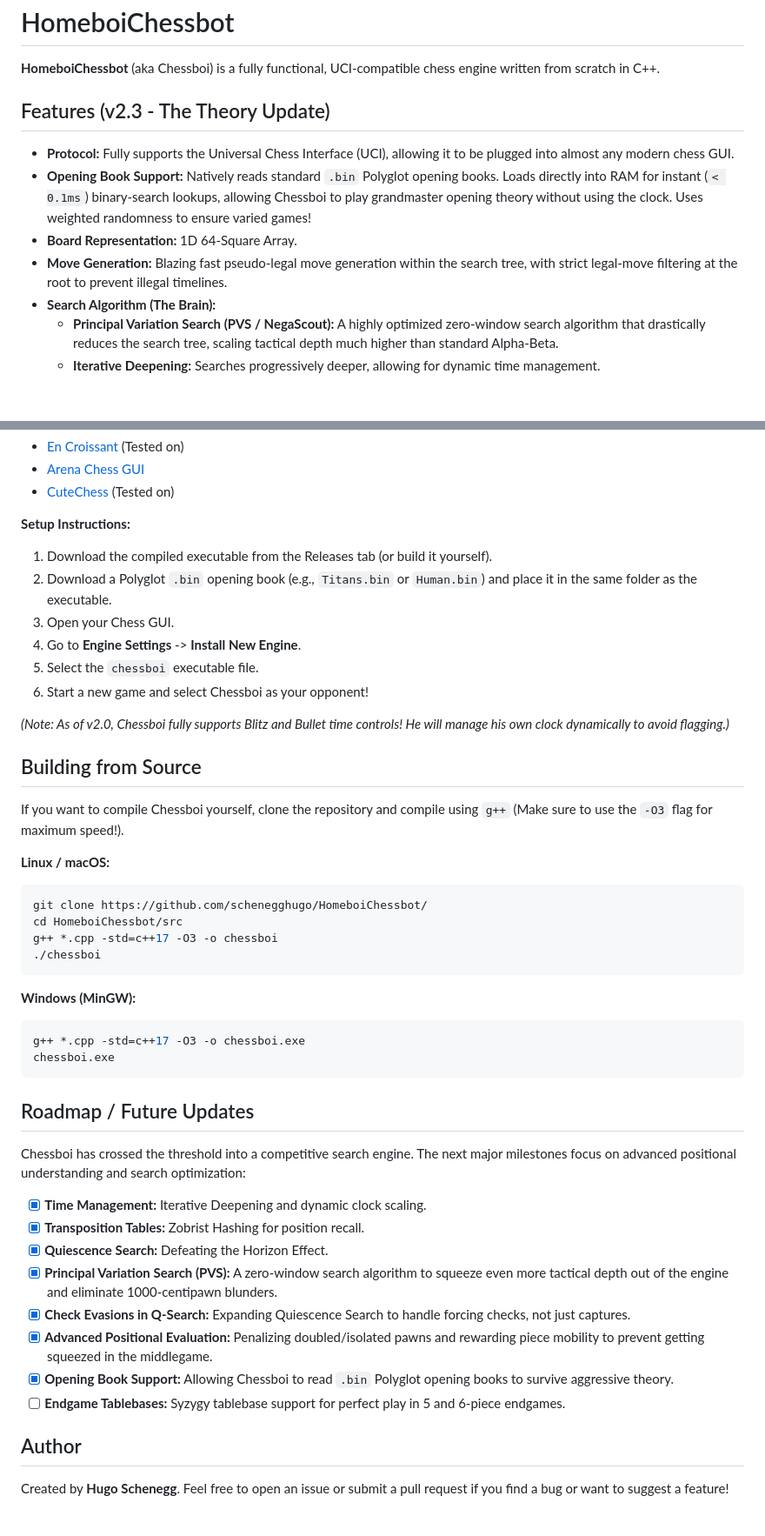
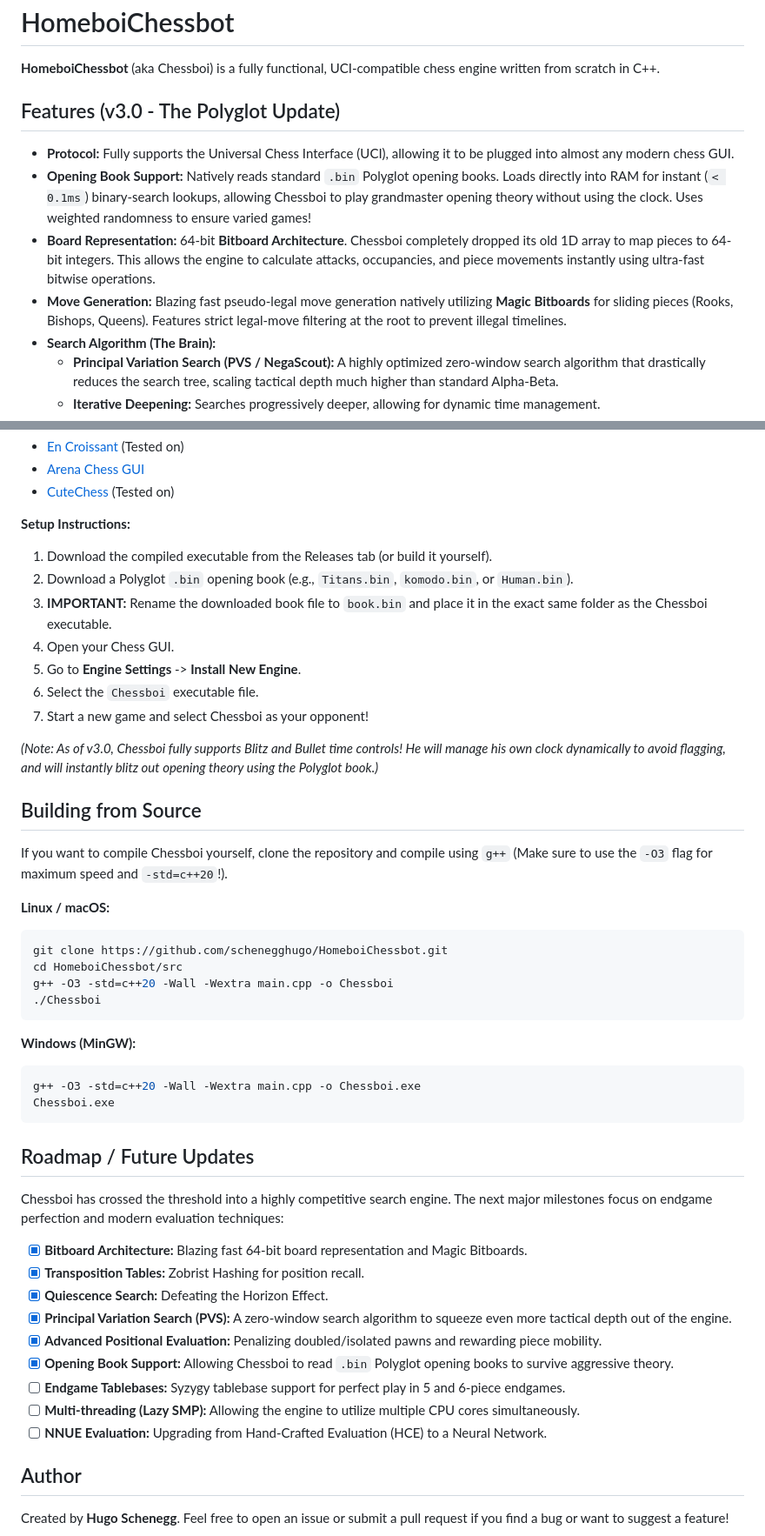
Before and after one commit to schenegghugo/HomeboiChessbot, a Markdown page: README.md, 2 parts joined by grey strips. Shown at 87% size. Drawn GitHub-style; blank space fills up the shorter version.

Commit message:
Update README.md for v3.0

````diff
--- a/README.md
+++ b/README.md
@@ -1,11 +1,11 @@
 # HomeboiChessbot
 **HomeboiChessbot** (aka Chessboi) is a fully functional, UCI-compatible chess engine written from scratch in C++.
 
-## Features (v2.3 - The Theory Update)
+## Features (v3.0 - The Polyglot Update)
 * **Protocol:** Fully supports the Universal Chess Interface (UCI), allowing it to be plugged into almost any modern chess GUI.
 * **Opening Book Support:** Natively reads standard `.bin` Polyglot opening books. Loads directly into RAM for instant (`< 0.1ms`) binary-search lookups, allowing Chessboi to play grandmaster opening theory without using the clock. Uses weighted randomness to ensure varied games!
-* **Board Representation:** 1D 64-Square Array.
-* **Move Generation:** Blazing fast pseudo-legal move generation within the search tree, with strict legal-move filtering at the root to prevent illegal timelines.
+* **Board Representation:** 64-bit **Bitboard Architecture**. Chessboi completely dropped its old 1D array to map pieces to 64-bit integers. This allows the engine to calculate attacks, occupancies, and piece movements instantly using ultra-fast bitwise operations.
+* **Move Generation:** Blazing fast pseudo-legal move generation natively utilizing **Magic Bitboards** for sliding pieces (Rooks, Bishops, Queens). Features strict legal-move filtering at the root to prevent illegal timelines.
 * **Search Algorithm (The Brain):**
   * **Principal Variation Search (PVS / NegaScout):** A highly optimized zero-window search algorithm that drastically reduces the search tree, scaling tactical depth much higher than standard Alpha-Beta.
   * **Iterative Deepening:** Searches progressively deeper, allowing for dynamic time management.
@@ -35,41 +35,43 @@ Because Chessboi uses the UCI protocol, it does not have its own graphical inter
 
 **Setup Instructions:**
 1. Download the compiled executable from the Releases tab (or build it yourself).
-2. Download a Polyglot `.bin` opening book (e.g., `Titans.bin` or `Human.bin`) and place it in the same folder as the executable.
-3. Open your Chess GUI.
-4. Go to **Engine Settings** -> **Install New Engine**.
-5. Select the `chessboi` executable file.
-6. Start a new game and select Chessboi as your opponent!
+2. Download a Polyglot `.bin` opening book (e.g., `Titans.bin`, `komodo.bin`, or `Human.bin`).
+3. **IMPORTANT:** Rename the downloaded book file to `book.bin` and place it in the exact same folder as the Chessboi executable.
+4. Open your Chess GUI.
+5. Go to **Engine Settings** -> **Install New Engine**.
+6. Select the `Chessboi` executable file.
+7. Start a new game and select Chessboi as your opponent!
 
-*(Note: As of v2.0, Chessboi fully supports Blitz and Bullet time controls! He will manage his own clock dynamically to avoid flagging.)*
+*(Note: As of v3.0, Chessboi fully supports Blitz and Bullet time controls! He will manage his own clock dynamically to avoid flagging, and will instantly blitz out opening theory using the Polyglot book.)*
 
 ## Building from Source
-If you want to compile Chessboi yourself, clone the repository and compile using `g++` (Make sure to use the `-O3` flag for maximum speed!).
+If you want to compile Chessboi yourself, clone the repository and compile using `g++` (Make sure to use the `-O3` flag for maximum speed and `-std=c++20`!).
 
 **Linux / macOS:**
 ```bash
-git clone https://github.com/schenegghugo/HomeboiChessbot/
+git clone https://github.com/schenegghugo/HomeboiChessbot.git
 cd HomeboiChessbot/src
-g++ *.cpp -std=c++17 -O3 -o chessboi
-./chessboi
+g++ -O3 -std=c++20 -Wall -Wextra main.cpp -o Chessboi
+./Chessboi
 ```
 
 **Windows (MinGW):**
 ```bash
-g++ *.cpp -std=c++17 -O3 -o chessboi.exe
-chessboi.exe
+g++ -O3 -std=c++20 -Wall -Wextra main.cpp -o Chessboi.exe
+Chessboi.exe
 ```
 
 ## Roadmap / Future Updates
-Chessboi has crossed the threshold into a competitive search engine. The next major milestones focus on advanced positional understanding and search optimization:
-- [x] **Time Management:** Iterative Deepening and dynamic clock scaling.
+Chessboi has crossed the threshold into a highly competitive search engine. The next major milestones focus on endgame perfection and modern evaluation techniques:
+- [x] **Bitboard Architecture:** Blazing fast 64-bit board representation and Magic Bitboards.
 - [x] **Transposition Tables:** Zobrist Hashing for position recall.
 - [x] **Quiescence Search:** Defeating the Horizon Effect.
-- [x] **Principal Variation Search (PVS):** A zero-window search algorithm to squeeze even more tactical depth out of the engine and eliminate 1000-centipawn blunders.
-- [x] **Check Evasions in Q-Search:** Expanding Quiescence Search to handle forcing checks, not just captures.
-- [x] **Advanced Positional Evaluation:** Penalizing doubled/isolated pawns and rewarding piece mobility to prevent getting squeezed in the middlegame.
+- [x] **Principal Variation Search (PVS):** A zero-window search algorithm to squeeze even more tactical depth out of the engine.
+- [x] **Advanced Positional Evaluation:** Penalizing doubled/isolated pawns and rewarding piece mobility.
 - [x] **Opening Book Support:** Allowing Chessboi to read `.bin` Polyglot opening books to survive aggressive theory.
 - [ ] **Endgame Tablebases:** Syzygy tablebase support for perfect play in 5 and 6-piece endgames.
+- [ ] **Multi-threading (Lazy SMP):** Allowing the engine to utilize multiple CPU cores simultaneously.
+- [ ] **NNUE Evaluation:** Upgrading from Hand-Crafted Evaluation (HCE) to a Neural Network.
 
 ## Author
 Created by **Hugo Schenegg**.
````
